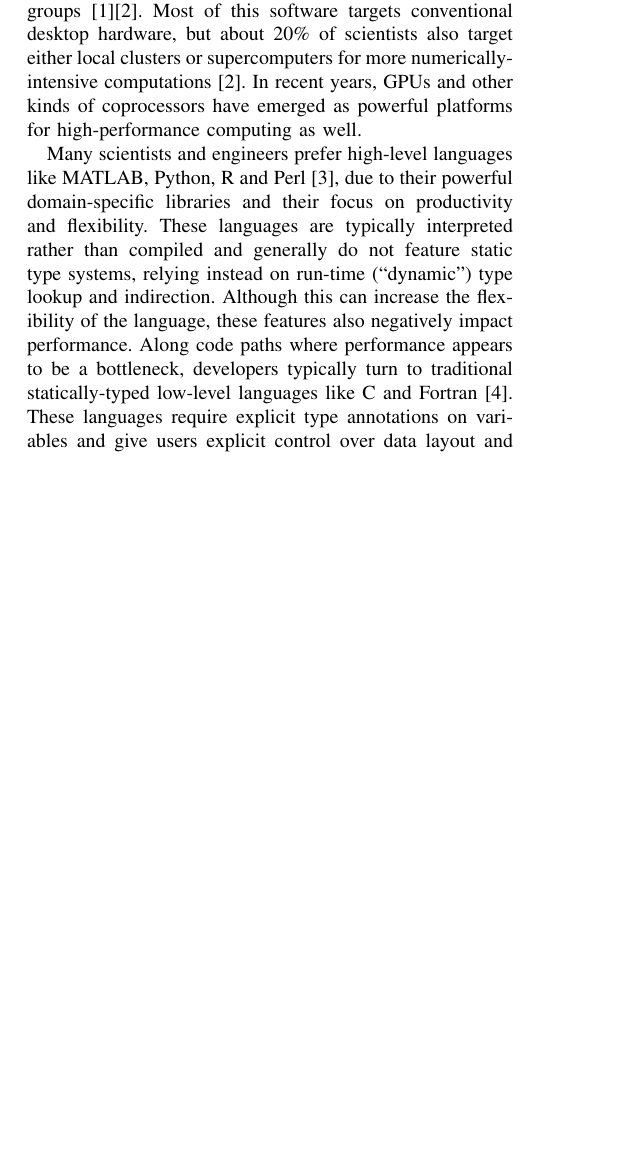
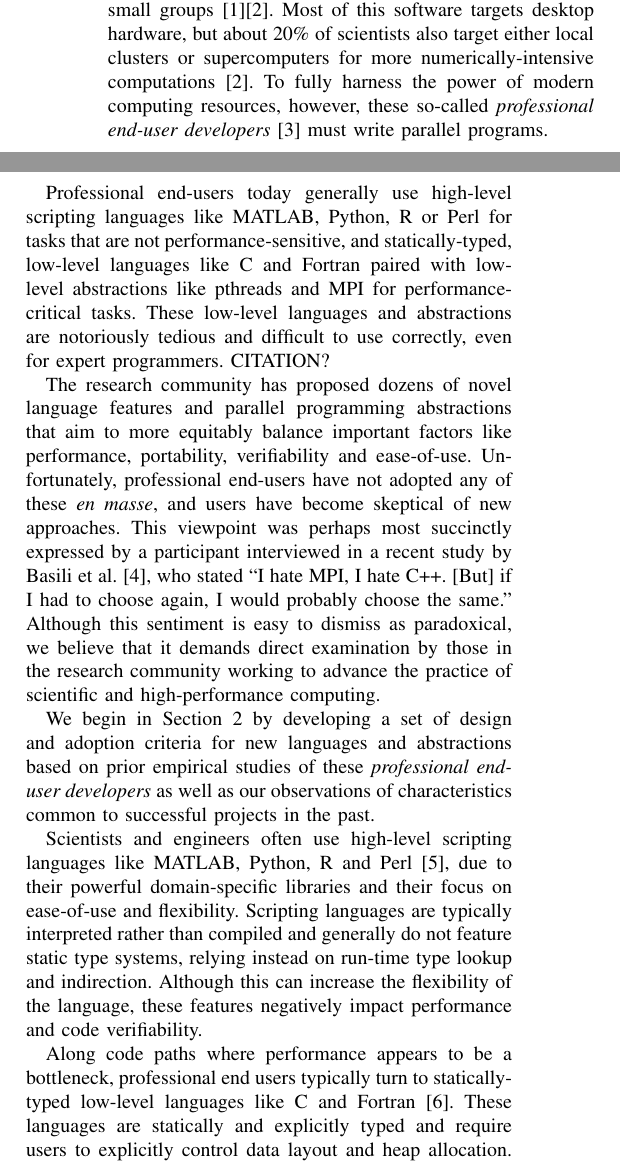
Before and after one commit to cyrus-/papers, a LaTeX paper (ipdps13/clq-ipdps13.tex): part of one column of page 1 of 8 before the commit and two parts of the columns of page 1 of 8 after it, the two joined at a grey line, cut so that both start at the same text, the shorter picture padded with empty space. Compiled offline with pdfLaTeX.

Commit message:
IPDPS13: Cleaned up intro beginning

```diff
--- a/ipdps13/clq-ipdps13.tex
+++ b/ipdps13/clq-ipdps13.tex
@@ -426,13 +426,25 @@ In addition to \ATT, Ace supports more conventional forms of structured and unst
 
 
 \section{Introduction}
+
+Computer-aided simulation and data analysis techniques have transformed science and engineering. Surveys show that scientists and engineers now spend up to 40\% of their time writing software, generally individually or in small groups \cite{howison2011scientific}\cite{hannay2009scientists}. Most of this software targets desktop hardware, but about 20\% of scientists also target either local clusters or super\-computers for more numerically-intensive computations \cite{hannay2009scientists}. To fully harness the power of modern computing resources, however, these so-called {\em professional end-user developers} \cite{segal2007some} must write parallel programs.
+
+Professional end-users today generally use high-level scripting languages like MATLAB, Python, R or Perl for tasks that are not performance-sensitive, and statically-typed, low-level languages like C and Fortran paired with low-level abstractions like pthreads and MPI for performance-critical tasks. These low-level languages and abstractions are notoriously tedious and difficult to use correctly, even for expert programmers. CITATION?
+
+The research community has proposed dozens of novel language features and parallel programming abstractions that aim to  more equitably balance important factors like performance, portability, verifiability and ease-of-use. Unfortunately, professional end-users have not adopted any of these {\em en masse}, and users have become  skeptical of new approaches. This viewpoint was perhaps most succinctly expressed by a participant interviewed in a recent study by Basili et al. \cite{basili2008understanding}, who stated ``I hate MPI, I hate C++. [But] if I had to choose again, I would probably choose the same.'' Although this sentiment is easy to dismiss as paradoxical, we believe that it demands direct examination by those in the research community working to advance the practice of scientific and high-performance computing.
+
+We begin in Section 2 by developing a set of design and adoption criteria for new languages and abstractions based on prior empirical studies of these {\it professional end-user developers} as well as our observations of characteristics common to successful projects in the past.
+
+
+Scientists and engineers often use high-level scripting languages like MATLAB, Python, R and Perl \cite{nguyen2010survey}, due to their powerful domain-specific libraries and their focus on ease-of-use and flexibility. Scripting languages are typically interpreted rather than compiled and generally do not feature static type systems, relying instead on run-time  type lookup and indirection. Although this can increase the flexibility of the language, these features negatively impact  performance and code verifiability.
+
+Along code paths where performance appears to be a bottleneck, professional end users typically turn to statically-typed low-level languages like C and Fortran \cite{4222616}. These languages are statically and explicitly typed and require users to explicitly control data layout and heap allocation. Although this makes writing programs more tedious and error-prone, it can significantly improve performance, particularly if attributes of the target architecture (e.g. caching behavior) and the problem domain are carefully considered.
+
+Although even a sequential reimplementation of a critical code path using a low-level language will produce a modest speedup, more significant speedups on modern hardware require parallelizing over many processor cores and, on massively-parallel machines, many interconnected nodes. Despite well-known difficulties, low-level approaches that use a form of shared-memory concurrency (e.g. pthreads, OpenMP) paired with explicit message passing between nodes (typically using MPI) are the most widely-used \cite{4222616}\cite{basili2008understanding}.
+
 Researchers design and implement novel parallel programming abstractions\- on a regular basis. Each abstraction aims to make some class of developers more productive by making appropriate trade-offs between performance, portability, verifiability and ease-of-use. It can be observed that the most widely-adopted abstractions to date are those that been implemented as libraries that can be easily deployed within existing, widely-used languages. Abstractions that require introducing new primitive constructs, changing the semantics of existing constructs in particular contexts, or controlling compilation in a fine-grained manner cannot take this approach. This has led to a proliferation of specialized programming languages, each designed around a few privileged abstractions. Unfortunately, such languages have not been widely adopted by practitioners.
 
-Computer-aided simulations and data analysis techniques have transformed science and engineering. Surveys show that scientists and engineers now spend up to 40\% of their time writing software, generally individually or in small groups \cite{howison2011scientific}\cite{hannay2009scientists}. Most of this software targets conventional desktop hardware, but about 20\% of scientists also target either local clusters or super\-computers for more numerically-intensive computations \cite{hannay2009scientists}. In recent years, GPUs and other kinds of coprocessors have emerged as powerful platforms for high-performance computing as well.
-
-Many scientists and engineers prefer high-level languages like MATLAB, Python, R and Perl \cite{nguyen2010survey}, due to their powerful domain-specific libraries and their focus on productivity and flexibility. These languages are typically interpreted rather than compiled and generally do not feature static type systems, relying instead on run-time (``dynamic'') type lookup and indirection. Although this can increase the flexibility of the language, these features also negatively impact  performance. Along code paths where performance appears to be a bottleneck, developers typically turn to traditional statically-typed low-level languages like C and Fortran \cite{4222616}. These languages require explicit type annotations on variables and give users explicit control over data layout and heap allocation. Although this makes writing programs more tedious and error-prone, it can also significantly  improve performance, particularly if attributes of the target architecture (e.g. caching behavior) are considered.
-
-While a sequential reimplementation of a critical code path using a low-level language will produce a modest speedup, more significant speedups on modern hardware require parallelizing over many processor cores and, on massively-parallel machines, many interconnected nodes. Despite well-known difficulties, low-level approaches that use a form of shared-memory  multithreading (e.g. pthreads, OpenMP) paired with explicit message passing between nodes (typically using MPI) remain widely used \cite{4222616}\cite{basili2008understanding}.
+slash
 
 Although researchers often propose higher-level language features and parallel programming abstractions that aim to strike a better balance between raw performance, productivity, code portability and verifiability (see Section 2), end-users remain skeptical of new approaches. This viewpoint was perhaps most succinctly expressed by a participant interviewed in a recent study \cite{basili2008understanding}, who stated ``I hate MPI, I hate C++. [But] if I had to choose again, I would probably choose the same.'' Although this sentiment is easy to dismiss as paradoxical, we believe that it demands direct examination by those in the research community working to advance the practice of scientific and high-performance computing. We begin in Section 2 by developing a set of design and adoption criteria for new languages and abstractions based on prior empirical studies of these {\it professional end-user developers} as well as our observations of characteristics common to successful projects in the past.
 
```
Also changed, not shown: ipdps13/clq-ipdps13.bbl (added), ipdps13/clq-ipdps13.pdf, 4 other files.
